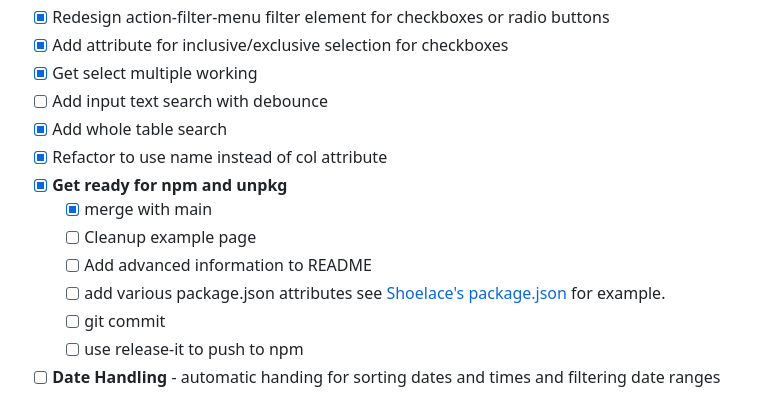
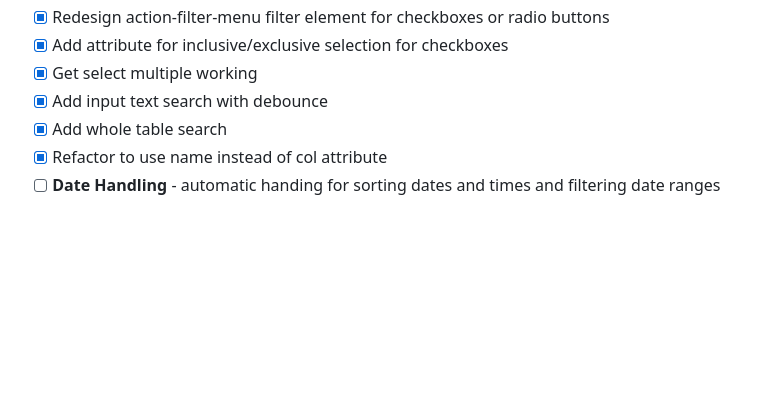
Before and after one commit to colinaut/action-table, a Markdown page: README.md, the part around the change. Drawn GitHub-style; blank space fills up the shorter version.

Commit message:
docs: update readme

```diff
--- a/README.md
+++ b/README.md
@@ -122,14 +122,7 @@ Filtering is handled with regex.test(cellContent) where regex is based on RegExp
 - [x] Redesign action-filter-menu filter element for checkboxes or radio buttons
 - [x] Add attribute for inclusive/exclusive selection for checkboxes
 - [x] Get select multiple working
-- [ ] Add input text search with debounce
+- [x] Add input text search with debounce
 - [x] Add whole table search
 - [x] Refactor to use name instead of col attribute
-- [x] **Get ready for npm and unpkg**
-  - [x] merge with main
-  - [ ] Cleanup example page
-  - [ ] Add advanced information to README
-  - [ ] add various package.json attributes see [Shoelace's package.json](https://github.com/shoelace-style/shoelace/blob/next/package.json) for example.
-  - [ ] git commit
-  - [ ] use release-it to push to npm
 - [ ] **Date Handling** - automatic handing for sorting dates and times and filtering date ranges
```
